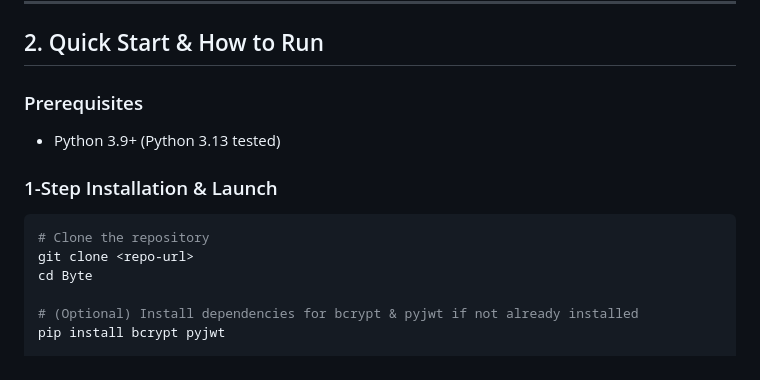
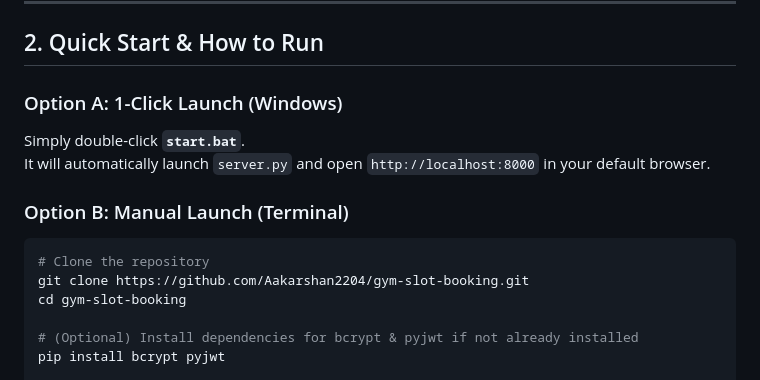
Before and after one commit to Aakarshan2204/gym-slot-booking, a Markdown page: README.md, the part around one of its changes. Drawn GitHub-style.

Commit message:
docs: link releases and changelog in README with start.bat quick-start guide

````diff
--- a/README.md
+++ b/README.md
@@ -21,14 +24,15 @@ Concurrency: All booking and cancellation operations execute inside SQLite BEGIN
 
 ## 2. Quick Start & How to Run
 
-### Prerequisites
-- Python 3.9+ (Python 3.13 tested)
+### Option A: 1-Click Launch (Windows)
+Simply double-click **`start.bat`**.
+It will automatically launch `server.py` and open `http://localhost:8000` in your default browser.
 
-### 1-Step Installation & Launch
+### Option B: Manual Launch (Terminal)
 ```bash
 # Clone the repository
-git clone <repo-url>
-cd Byte
+git clone https://github.com/Aakarshan2204/gym-slot-booking.git
+cd gym-slot-booking
 
 # (Optional) Install dependencies for bcrypt & pyjwt if not already installed
 pip install bcrypt pyjwt
````
Also changed, not shown: other parts of README.md (+3 -0 lines).
